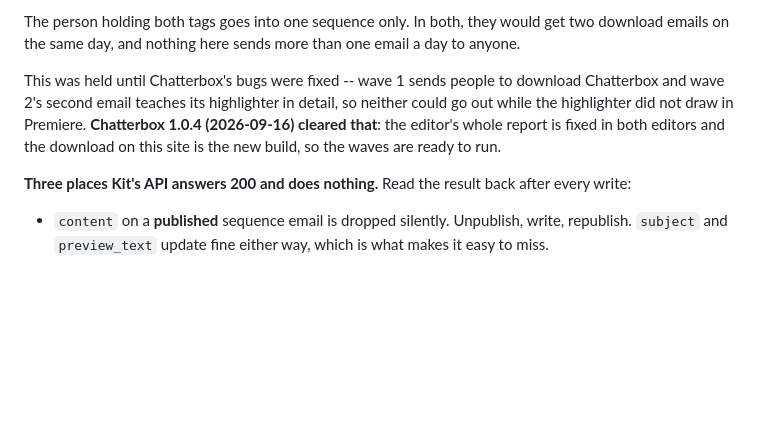
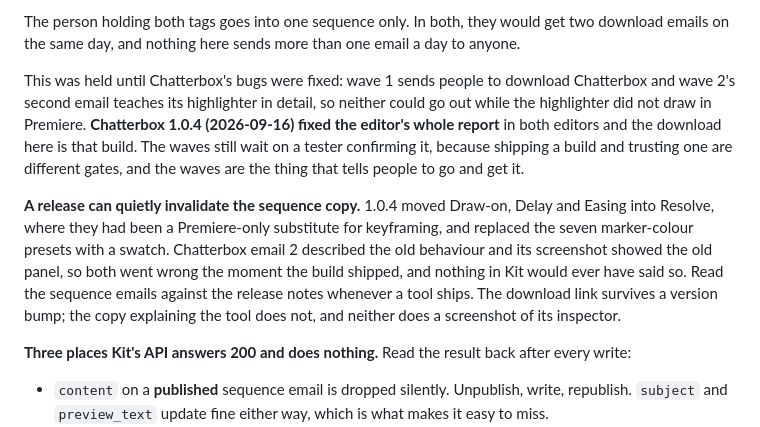
Before and after one commit to ntonyproduction/avp-landing, a Markdown page: README.md, the part around the change. GitHub-like rendering; blank space fills up the shorter version.

Commit message:
README: the waves wait on the tester, and a release can invalidate the copy
The note said 1.0.4 cleared the way and the waves were ready to run. The build shipping is not the
gate: a tester still has to confirm it, and the waves are the thing that sends people to download
it. Shipping a build and trusting one are different things.

The second paragraph is the more useful one. 1.0.4 moved Draw-on, Delay and Easing into Resolve and
turned the seven marker-colour presets into a swatch, which made Chatterbox email 2 wrong in its
copy and wrong in its screenshot the moment it shipped. Nothing in Kit notices that, and nothing in
the build notices it either, so it only gets caught by someone reading the emails against the
release notes. Worth doing on every release: the download URL survives a version bump, the copy
explaining the tool does not.

Co-Authored-By: Claude Opus 5 <noreply@anthropic.com>

```diff
--- a/README.md
+++ b/README.md
@@ -176,11 +176,20 @@ the pitch arrives after three emails that earn it instead of on its own.
 The person holding both tags goes into one sequence only. In both, they would get two download
 emails on the same day, and nothing here sends more than one email a day to anyone.
 
-This was held until Chatterbox's bugs were fixed -- wave 1 sends people to download Chatterbox and
+This was held until Chatterbox's bugs were fixed: wave 1 sends people to download Chatterbox and
 wave 2's second email teaches its highlighter in detail, so neither could go out while the
-highlighter did not draw in Premiere. **Chatterbox 1.0.4 (2026-09-16) cleared that**: the editor's
-whole report is fixed in both editors and the download on this site is the new build, so the waves
-are ready to run.
+highlighter did not draw in Premiere. **Chatterbox 1.0.4 (2026-09-16) fixed the editor's whole
+report** in both editors and the download here is that build. The waves still wait on a tester
+confirming it, because shipping a build and trusting one are different gates, and the waves are the
+thing that tells people to go and get it.
+
+**A release can quietly invalidate the sequence copy.** 1.0.4 moved Draw-on, Delay and Easing into
+Resolve, where they had been a Premiere-only substitute for keyframing, and replaced the seven
+marker-colour presets with a swatch. Chatterbox email 2 described the old behaviour and its
+screenshot showed the old panel, so both went wrong the moment the build shipped, and nothing in
+Kit would ever have said so. Read the sequence emails against the release notes whenever a tool
+ships. The download link survives a version bump; the copy explaining the tool does not, and
+neither does a screenshot of its inspector.
 
 **Three places Kit's API answers 200 and does nothing.** Read the result back after every write:
 
```
